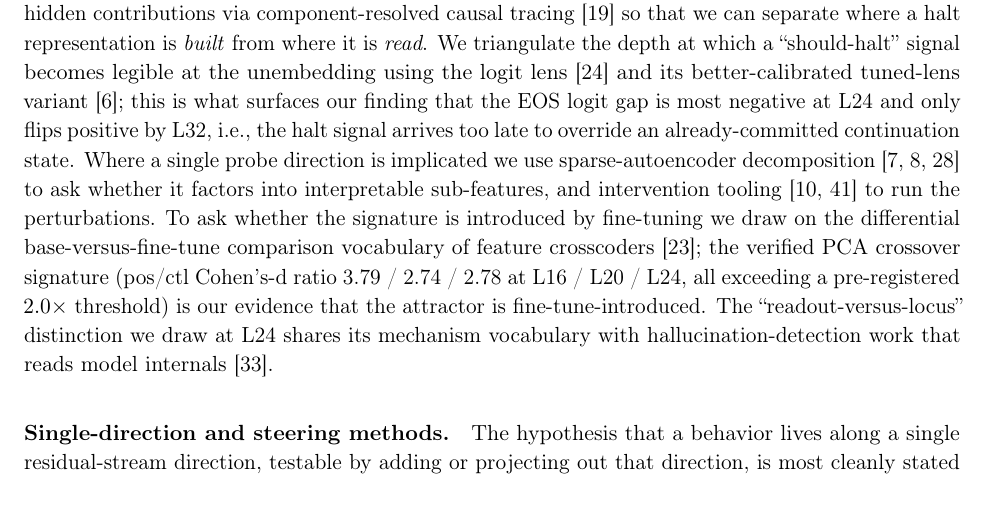
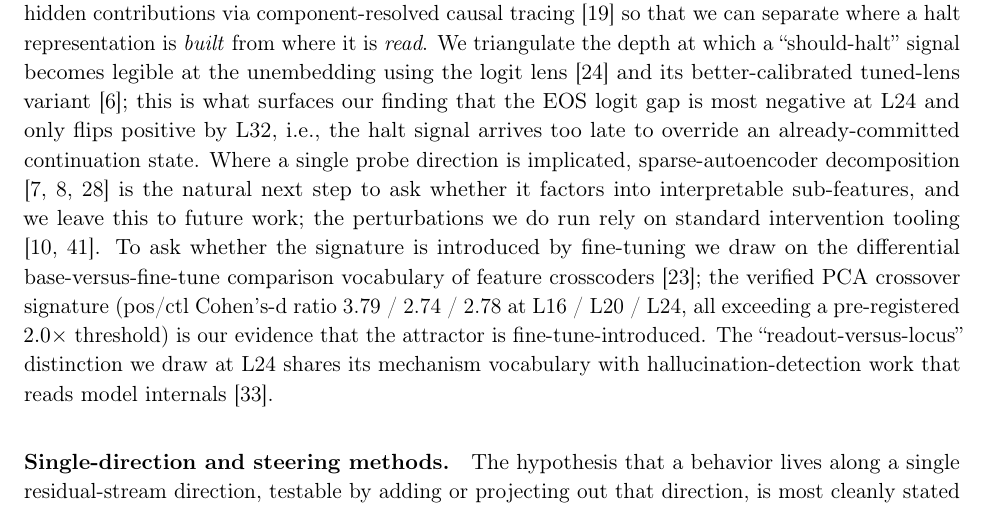
Before and after one commit to shehral/halt-failure-ocr-vlm, a LaTeX paper (paper/main.tex): part of page 9 of 23, cut so that both start at the same text. Compiled offline with pdfLaTeX.

Commit message:
paper: reframe SAE-decomposition claim as future work
No SAE decomposition was run (only a never-executed Job 5 docstring; the
probe is logistic regression). Move the three SAE citations into a
future-work framing so they no longer assert a performed method.

```diff
--- a/paper/main.tex
+++ b/paper/main.tex
@@ -516,10 +516,11 @@ which a ``should-halt'' signal becomes legible at the unembedding using the logi
 \citep{belrose2023tunedlens}; this is what surfaces our finding that the EOS logit gap is
 most negative at L24 and only flips positive by L32, i.e., the halt signal arrives too
 late to override an already-committed continuation state. Where a single probe direction
-is implicated we use sparse-autoencoder decomposition
-\citep{bricken2023monosemanticity,saelens2024,park2025save} to ask whether it factors
-into interpretable sub-features, and intervention tooling \citep{pyvene2024,nnsight2024}
-to run the perturbations. To ask whether the signature is introduced by fine-tuning we
+is implicated, sparse-autoencoder decomposition
+\citep{bricken2023monosemanticity,saelens2024,park2025save} is the natural next step to
+ask whether it factors into interpretable sub-features, and we leave this to future work;
+the perturbations we do run rely on standard intervention tooling
+\citep{pyvene2024,nnsight2024}. To ask whether the signature is introduced by fine-tuning we
 draw on the differential base-versus-fine-tune comparison vocabulary of feature
 crosscoders \citep{dfc2025}; the verified PCA crossover signature (pos/ctl Cohen's-d
 ratio 3.79 / 2.74 / 2.78 at L16 / L20 / L24, all exceeding a pre-registered $2.0\times$
```
Also changed, not shown: paper/main.pdf.
